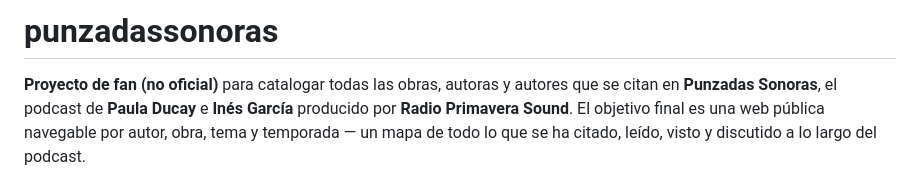
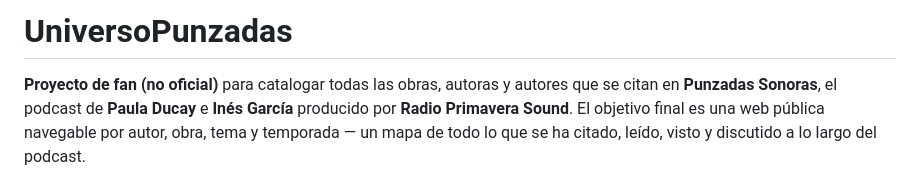
Before and after one commit to maramotto/punzadassonoras, a Markdown page: README.md, the part around the change. GitHub-like rendering.

```diff
--- a/README.md
+++ b/README.md
@@ -1,4 +1,4 @@
-# punzadassonoras
+# UniversoPunzadas
 
 **Proyecto de fan (no oficial)** para catalogar todas las obras, autoras y autores que se
 citan en **Punzadas Sonoras**, el podcast de **Paula Ducay** e **Inés García** producido
```
